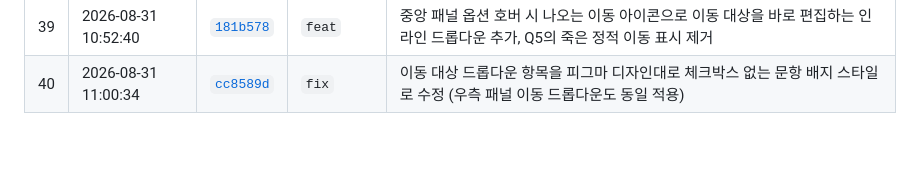
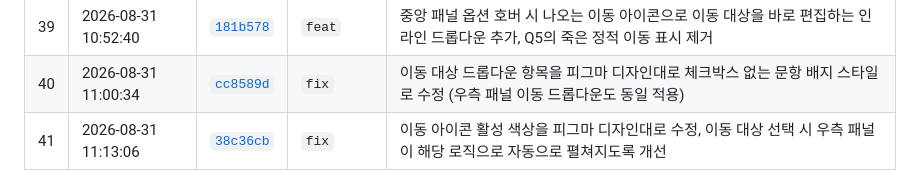
Before and after one commit to minzzn/walla-survey-flow, a Markdown page: README.md, the part around one of its changes. Drawn GitHub-style; blank space fills up the shorter version.

Commit message:
docs: log icon-color and auto-open fixes in README update table

```diff
--- a/README.md
+++ b/README.md
@@ -64,5 +64,6 @@ https://walla-survey-flow.netlify.app
 | 38 | 2026-08-31 10:36:06 | [`98753c0`](https://github.com/minzzn/walla-survey-flow/commit/98753c0) | `feat` | 캔버스에서 문항을 클릭하면 로직이 없을 경우 자동으로 첫 로직 블록을 만들어 펼쳐서 보여줌 |
 | 39 | 2026-08-31 10:52:40 | [`181b578`](https://github.com/minzzn/walla-survey-flow/commit/181b578) | `feat` | 중앙 패널 옵션 호버 시 나오는 이동 아이콘으로 이동 대상을 바로 편집하는 인라인 드롭다운 추가, Q5의 죽은 정적 이동 표시 제거 |
 | 40 | 2026-08-31 11:00:34 | [`cc8589d`](https://github.com/minzzn/walla-survey-flow/commit/cc8589d) | `fix` | 이동 대상 드롭다운 항목을 피그마 디자인대로 체크박스 없는 문항 배지 스타일로 수정 (우측 패널 이동 드롭다운도 동일 적용) |
+| 41 | 2026-08-31 11:13:06 | [`38c36cb`](https://github.com/minzzn/walla-survey-flow/commit/38c36cb) | `fix` | 이동 아이콘 활성 색상을 피그마 디자인대로 수정, 이동 대상 선택 시 우측 패널이 해당 로직으로 자동으로 펼쳐지도록 개선 |
 
 실제로 화면에서 작업이 진행된 날짜는 2026-08-28 저녁(1~4번, 배포/워처 설정) →
```
Also changed, not shown: other parts of README.md (+1 -1 lines).
